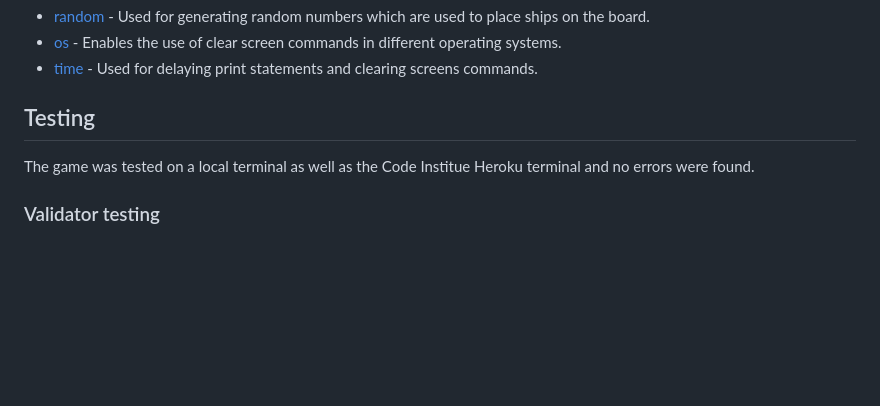
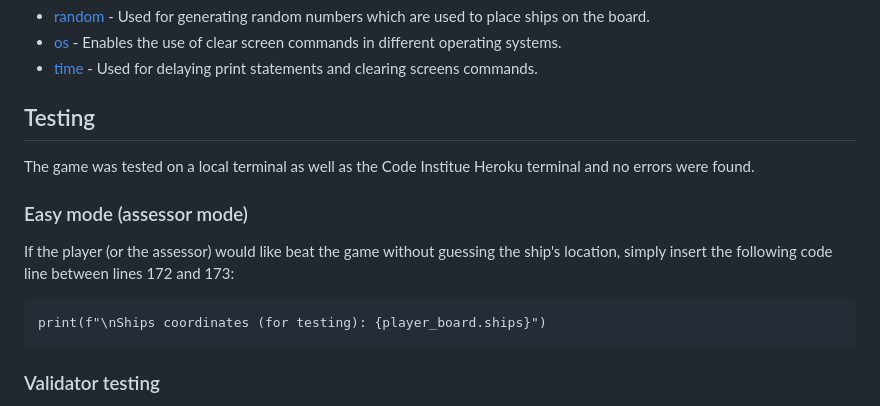
Before and after one commit to 85rhrl/PP3, a Markdown page: README.md, the part around the change. Drawn GitHub-style; blank space fills up the shorter version.

Commit message:
Add Easy mode to testing in readme

```diff
--- a/README.md
+++ b/README.md
@@ -92,6 +92,11 @@ The objective is to sunk all ships before the player runs out of turns (missiles
 ## Testing
 The game was tested on a local terminal as well as the Code Institue Heroku terminal and no errors were found.
 
+### Easy mode (assessor mode)
+If the player (or the assessor) would like beat the game without guessing the ship's location, simply insert the following code line between lines 172 and 173:
+
+    print(f"\nShips coordinates (for testing): {player_board.ships}")
+
 ### Validator testing
 The code was passed through the Code Institute's PEP8 Python Linter with no errors found.
 ![Validator testing](docs/images/11-validatortest.png)
```
